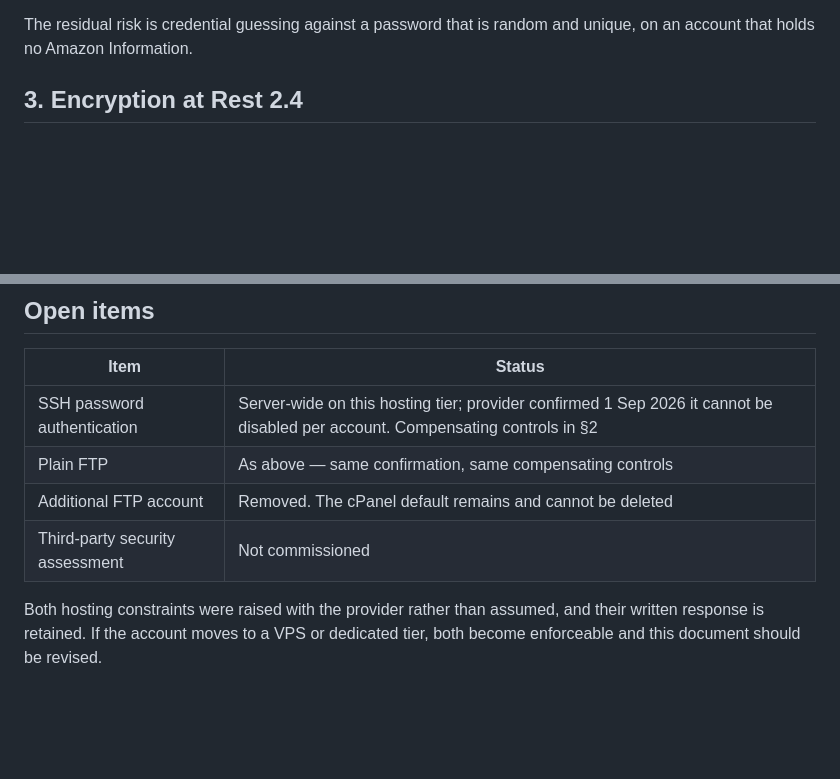
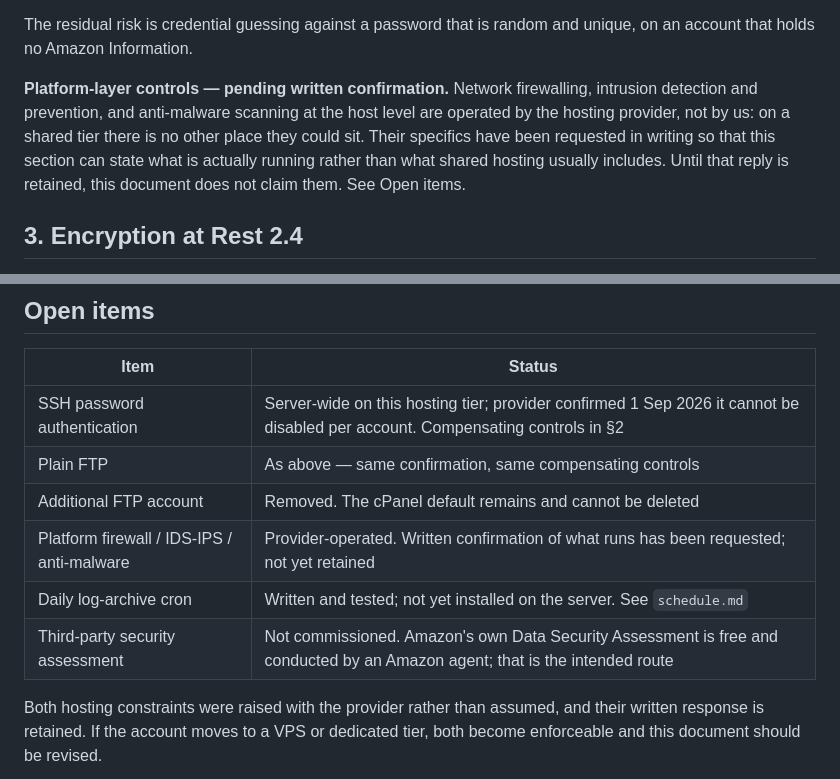
Before and after one commit to qualishovt/amazonmarketplacepro, a Markdown page: docs/security/sp-api-security-controls.md, 2 parts joined by grey strips. Drawn GitHub-style; blank space fills up the shorter version.

Commit message:
Declare the platform-layer controls as pending rather than claiming them
Firewalling, IDS/IPS and anti-malware on a shared tier are the provider's,
and we have not yet asked what they actually run. Writing "industry standard
firewall" would be describing shared hosting in general, not this account -
and these answers are attestations subject to assessment.

Also records two other real gaps in Open items: the archive cron is written
and tested but not installed, and the third-party assessment line now notes
that Amazon's own assessment is free and is the intended route.

Co-Authored-By: Claude Opus 5 <noreply@anthropic.com>

```diff
--- a/docs/security/sp-api-security-controls.md
+++ b/docs/security/sp-api-security-controls.md
@@ -123,6 +123,14 @@ Compensating controls in place:
 
 The residual risk is credential guessing against a password that is random and
 unique, on an account that holds no Amazon Information.
+
+**Platform-layer controls — pending written confirmation.** Network firewalling,
+intrusion detection and prevention, and anti-malware scanning at the host level
+are operated by the hosting provider, not by us: on a shared tier there is no
+other place they could sit. Their specifics have been requested in writing so
+that this section can state what is actually running rather than what shared
+hosting usually includes. Until that reply is retained, this document does not
+claim them. See Open items.
 
 ## 3. Encryption at Rest 2.4
 
@@ -343,7 +351,9 @@ is a small enough surface that a fix can be live within the hour.
 | SSH password authentication | Server-wide on this hosting tier; provider confirmed 1 Sep 2026 it cannot be disabled per account. Compensating controls in §2 |
 | Plain FTP | As above — same confirmation, same compensating controls |
 | Additional FTP account | Removed. The cPanel default remains and cannot be deleted |
-| Third-party security assessment | Not commissioned |
+| Platform firewall / IDS-IPS / anti-malware | Provider-operated. Written confirmation of what runs has been requested; not yet retained |
+| Daily log-archive cron | Written and tested; not yet installed on the server. See `schedule.md` |
+| Third-party security assessment | Not commissioned. Amazon's own Data Security Assessment is free and conducted by an Amazon agent; that is the intended route |
 
 Both hosting constraints were raised with the provider rather than assumed, and
 their written response is retained. If the account moves to a VPS or dedicated
```
